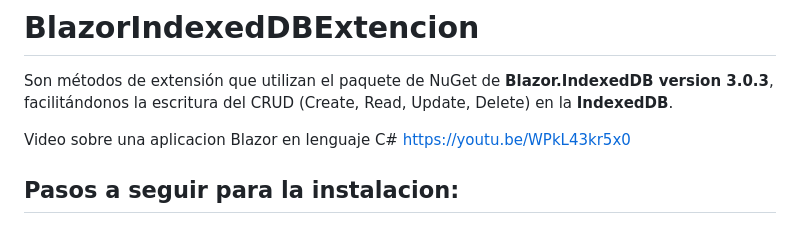
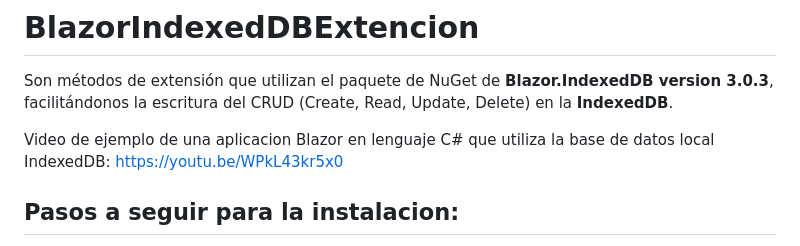
Before and after one commit to HoracioAldoTore/BlazorIndexedDBExtencion, a Markdown page: README.md, the part around the change. Rendered like a GitHub page.

Commit message:
Mas docu

```diff
--- a/README.md
+++ b/README.md
@@ -1,7 +1,7 @@
 # BlazorIndexedDBExtencion
 Son métodos de extensión que utilizan el paquete de NuGet de **Blazor.IndexedDB version 3.0.3**, facilitándonos la escritura del CRUD (Create, Read, Update, Delete) en la **IndexedDB**.
 
-Video sobre una aplicacion Blazor en lenguaje C#
+Video de ejemplo de una aplicacion Blazor en lenguaje C# que utiliza la base de datos local IndexedDB:
 https://youtu.be/WPkL43kr5x0
 
 ## Pasos a seguir para la instalacion:
```
